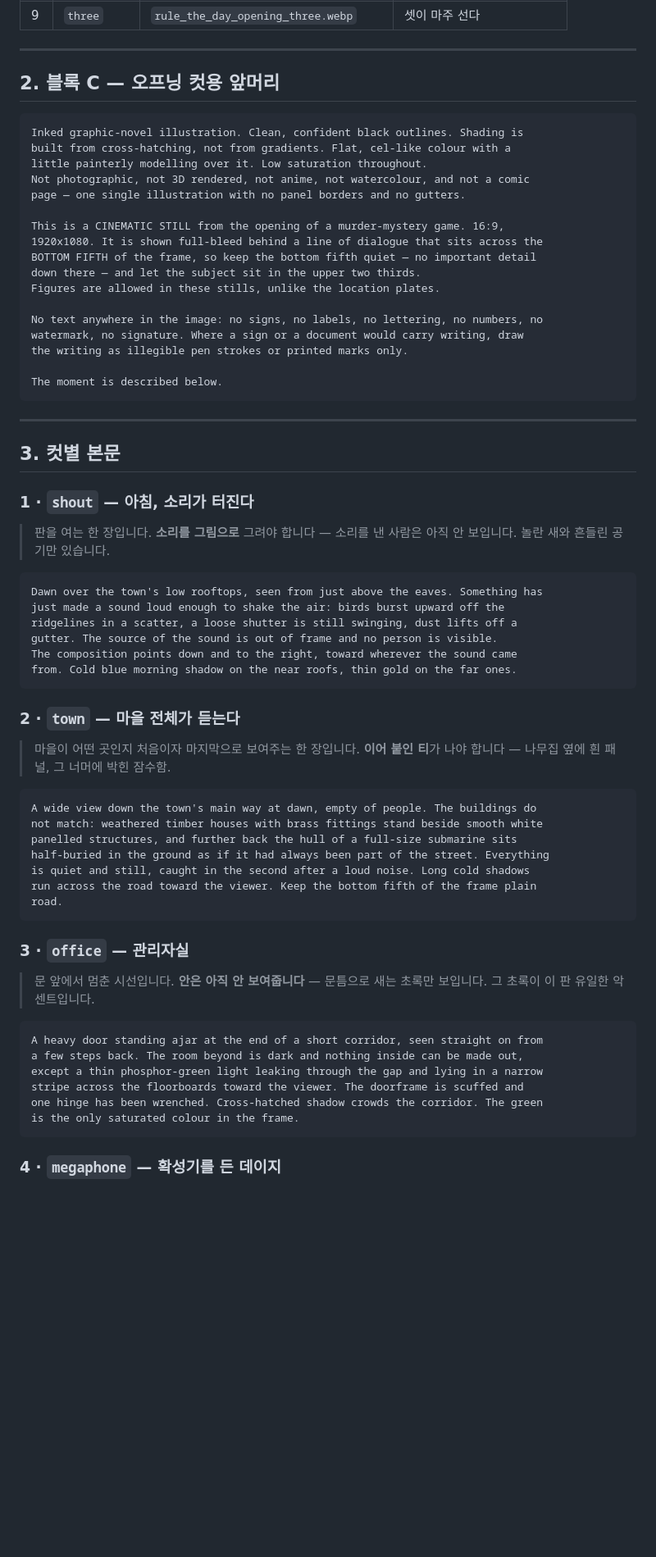
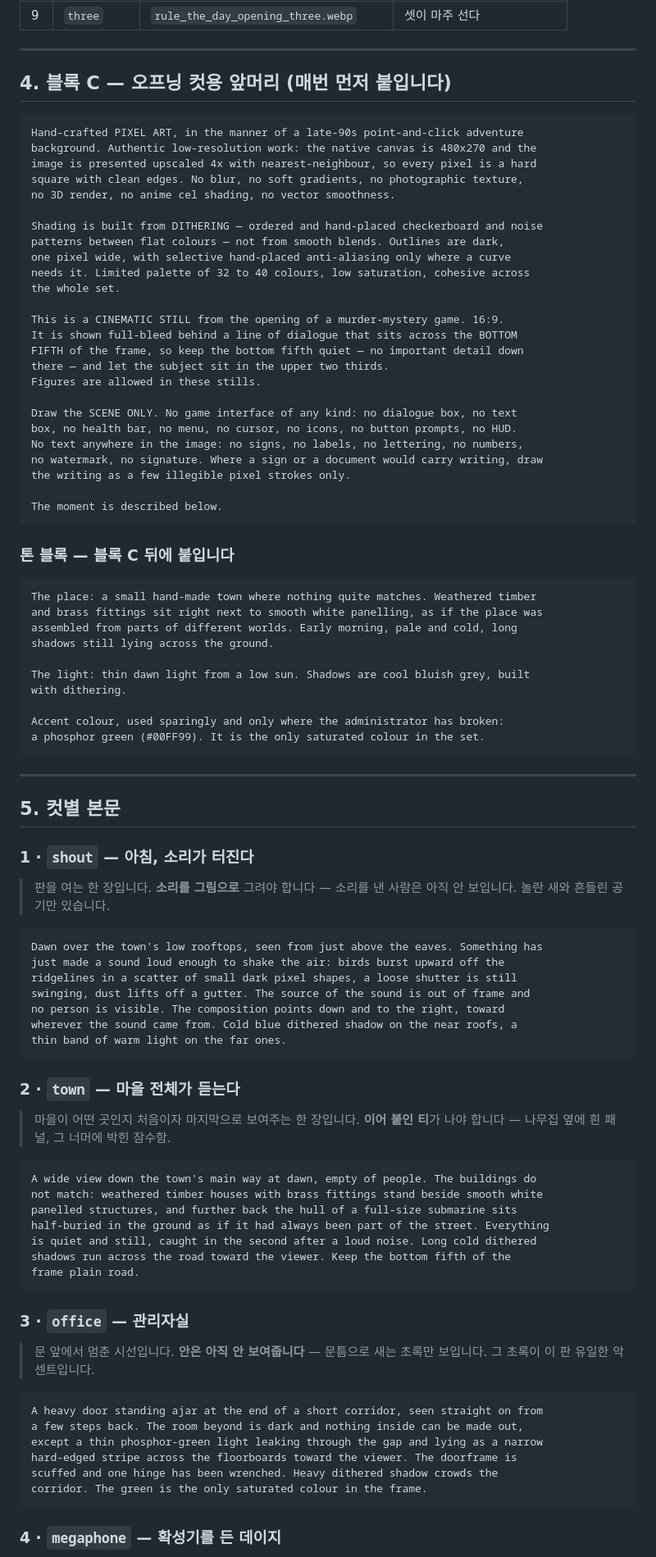
Before and after one commit to pimmprofile-byte/Panorama_combo, a Markdown page: pending/rule_the_day_오프닝컷.md, the part around one of its changes. Shown at 82% size. Drawn GitHub-style; blank space fills up the shorter version.

````diff
--- a/pending/rule_the_day_오프닝컷.md
+++ b/pending/rule_the_day_오프닝컷.md
@@ -65,31 +81,54 @@ logos, or any modern electronics. This must not look like a video game.
 
 ---
 
-## 2. 블록 C — 오프닝 컷용 앞머리
+## 4. 블록 C — 오프닝 컷용 앞머리 (매번 먼저 붙입니다)
 
 ```
-Inked graphic-novel illustration. Clean, confident black outlines. Shading is
-built from cross-hatching, not from gradients. Flat, cel-like colour with a
-little painterly modelling over it. Low saturation throughout.
-Not photographic, not 3D rendered, not anime, not watercolour, and not a comic
-page — one single illustration with no panel borders and no gutters.
+Hand-crafted PIXEL ART, in the manner of a late-90s point-and-click adventure
+background. Authentic low-resolution work: the native canvas is 480x270 and the
+image is presented upscaled 4x with nearest-neighbour, so every pixel is a hard
+square with clean edges. No blur, no soft gradients, no photographic texture,
+no 3D render, no anime cel shading, no vector smoothness.
 
-This is a CINEMATIC STILL from the opening of a murder-mystery game. 16:9,
-1920x1080. It is shown full-bleed behind a line of dialogue that sits across the
-BOTTOM FIFTH of the frame, so keep the bottom fifth quiet — no important detail
-down there — and let the subject sit in the upper two thirds.
-Figures are allowed in these stills, unlike the location plates.
+Shading is built from DITHERING — ordered and hand-placed checkerboard and noise
+patterns between flat colours — not from smooth blends. Outlines are dark,
+one pixel wide, with selective hand-placed anti-aliasing only where a curve
+needs it. Limited palette of 32 to 40 colours, low saturation, cohesive across
+the whole set.
 
-No text anywhere in the image: no signs, no labels, no lettering, no numbers, no
-watermark, no signature. Where a sign or a document would carry writing, draw
-the writing as illegible pen strokes or printed marks only.
+This is a CINEMATIC STILL from the opening of a murder-mystery game. 16:9.
+It is shown full-bleed behind a line of dialogue that sits across the BOTTOM
+FIFTH of the frame, so keep the bottom fifth quiet — no important detail down
+there — and let the subject sit in the upper two thirds.
+Figures are allowed in these stills.
+
+Draw the SCENE ONLY. No game interface of any kind: no dialogue box, no text
+box, no health bar, no menu, no cursor, no icons, no button prompts, no HUD.
+No text anywhere in the image: no signs, no labels, no lettering, no numbers,
+no watermark, no signature. Where a sign or a document would carry writing, draw
+the writing as a few illegible pixel strokes only.
 
 The moment is described below.
 ```
 
+### 톤 블록 — 블록 C 뒤에 붙입니다
+
+```
+The place: a small hand-made town where nothing quite matches. Weathered timber
+and brass fittings sit right next to smooth white panelling, as if the place was
+assembled from parts of different worlds. Early morning, pale and cold, long
+shadows still lying across the ground.
+
+The light: thin dawn light from a low sun. Shadows are cool bluish grey, built
+with dithering.
+
+Accent colour, used sparingly and only where the administrator has broken:
+a phosphor green (#00FF99). It is the only saturated colour in the set.
+```
+
 ---
 
-## 3. 컷별 본문
+## 5. 컷별 본문
 
 ### 1 · `shout` — 아침, 소리가 터진다
 
@@ -99,10 +138,11 @@ The moment is described below.
 ```
 Dawn over the town's low rooftops, seen from just above the eaves. Something has
 just made a sound loud enough to shake the air: birds burst upward off the
-ridgelines in a scatter, a loose shutter is still swinging, dust lifts off a
-gutter. The source of the sound is out of frame and no person is visible.
-The composition points down and to the right, toward wherever the sound came
-from. Cold blue morning shadow on the near roofs, thin gold on the far ones.
+ridgelines in a scatter of small dark pixel shapes, a loose shutter is still
+swinging, dust lifts off a gutter. The source of the sound is out of frame and
+no person is visible. The composition points down and to the right, toward
+wherever the sound came from. Cold blue dithered shadow on the near roofs, a
+thin band of warm light on the far ones.
 ```
 
 ### 2 · `town` — 마을 전체가 듣는다
@@ -115,9 +155,9 @@ A wide view down the town's main way at dawn, empty of people. The buildings do
 not match: weathered timber houses with brass fittings stand beside smooth white
 panelled structures, and further back the hull of a full-size submarine sits
 half-buried in the ground as if it had always been part of the street. Everything
-is quiet and still, caught in the second after a loud noise. Long cold shadows
-run across the road toward the viewer. Keep the bottom fifth of the frame plain
-road.
+is quiet and still, caught in the second after a loud noise. Long cold dithered
+shadows run across the road toward the viewer. Keep the bottom fifth of the
+frame plain road.
 ```
 
 ### 3 · `office` — 관리자실
@@ -128,10 +168,10 @@ road.
 ```
 A heavy door standing ajar at the end of a short corridor, seen straight on from
 a few steps back. The room beyond is dark and nothing inside can be made out,
-except a thin phosphor-green light leaking through the gap and lying in a narrow
-stripe across the floorboards toward the viewer. The doorframe is scuffed and
-one hinge has been wrenched. Cross-hatched shadow crowds the corridor. The green
-is the only saturated colour in the frame.
+except a thin phosphor-green light leaking through the gap and lying as a narrow
+hard-edged stripe across the floorboards toward the viewer. The doorframe is
+scuffed and one hinge has been wrenched. Heavy dithered shadow crowds the
+corridor. The green is the only saturated colour in the frame.
 ```
 
 ### 4 · `megaphone` — 확성기를 든 데이지
````
Also changed, not shown: other parts of pending/rule_the_day_오프닝컷.md (+85 -60 lines).
